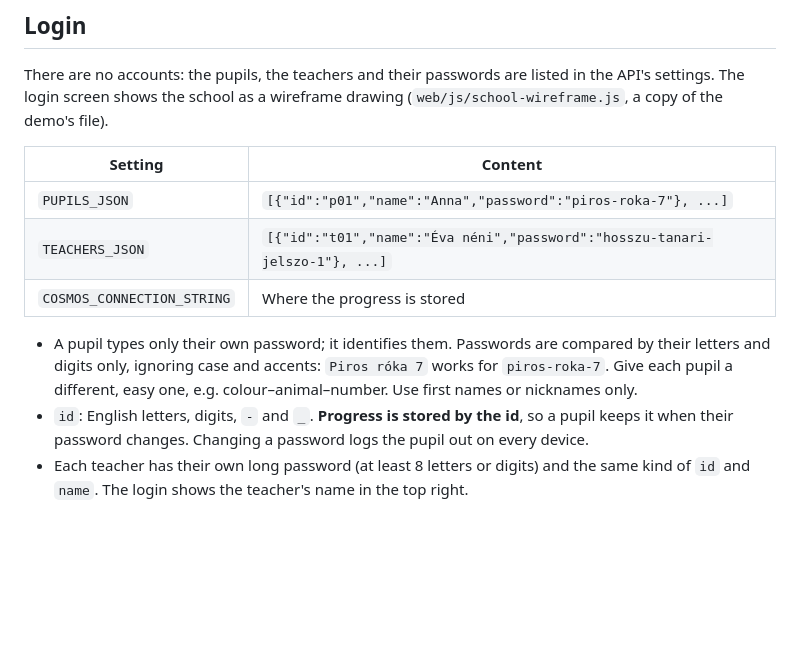
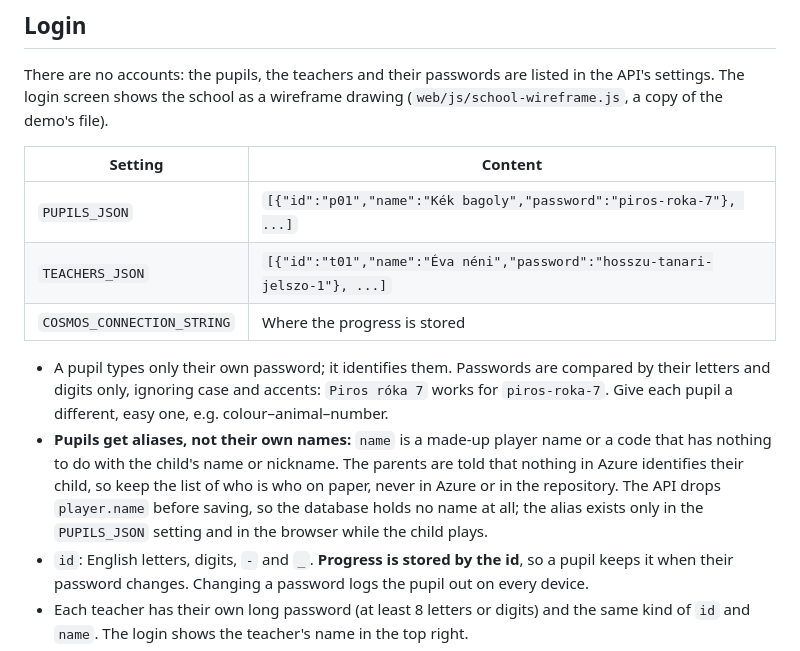
Before and after one commit to luviktor/english-tutor, a Markdown page: classroom/README.md, the part around the change. Drawn GitHub-style; blank space fills up the shorter version.

```diff
--- a/classroom/README.md
+++ b/classroom/README.md
@@ -17,13 +17,18 @@ screen shows the school as a wireframe drawing (`web/js/school-wireframe.js`, a
 
 | Setting | Content |
 |---|---|
-| `PUPILS_JSON` | `[{"id":"p01","name":"Anna","password":"piros-roka-7"}, ...]` |
+| `PUPILS_JSON` | `[{"id":"p01","name":"Kék bagoly","password":"piros-roka-7"}, ...]` |
 | `TEACHERS_JSON` | `[{"id":"t01","name":"Éva néni","password":"hosszu-tanari-jelszo-1"}, ...]` |
 | `COSMOS_CONNECTION_STRING` | Where the progress is stored |
 
 * A pupil types only their own password; it identifies them. Passwords are compared by their letters and
   digits only, ignoring case and accents: `Piros róka 7` works for `piros-roka-7`. Give each pupil a
-  different, easy one, e.g. colour–animal–number. Use first names or nicknames only.
+  different, easy one, e.g. colour–animal–number.
+* **Pupils get aliases, not their own names:** `name` is a made-up player name or a code that has nothing to
+  do with the child's name or nickname. The parents are told that nothing in Azure identifies their child, so
+  keep the list of who is who on paper, never in Azure or in the repository. The API drops `player.name`
+  before saving, so the database holds no name at all; the alias exists only in the `PUPILS_JSON` setting
+  and in the browser while the child plays.
 * `id`: English letters, digits, `-` and `_`. **Progress is stored by the id**, so a pupil keeps it when
   their password changes. Changing a password logs the pupil out on every device.
 * Each teacher has their own long password (at least 8 letters or digits) and the same kind of `id` and
```
Also changed, not shown: docs/azure-plan.md (+6 -3 lines), infra/README.md (+3 -1 lines).
